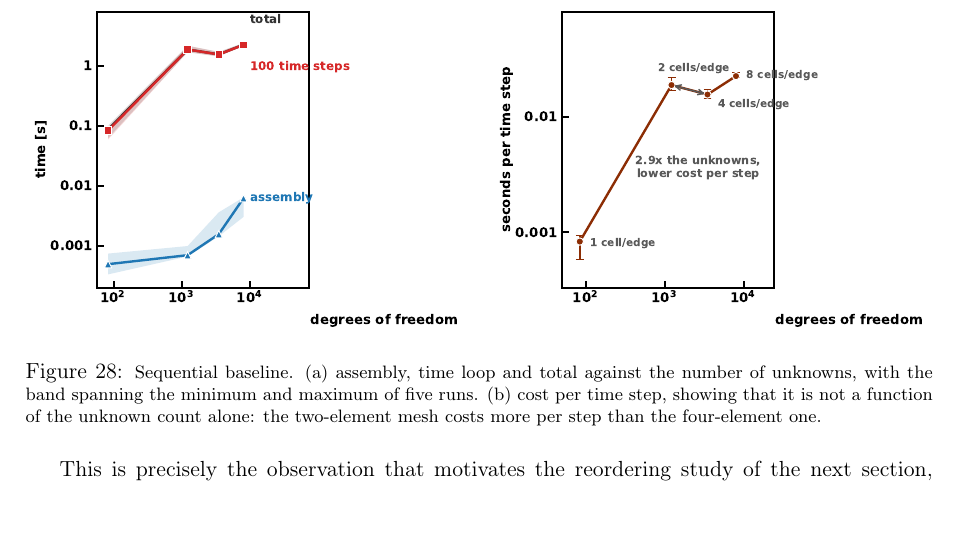
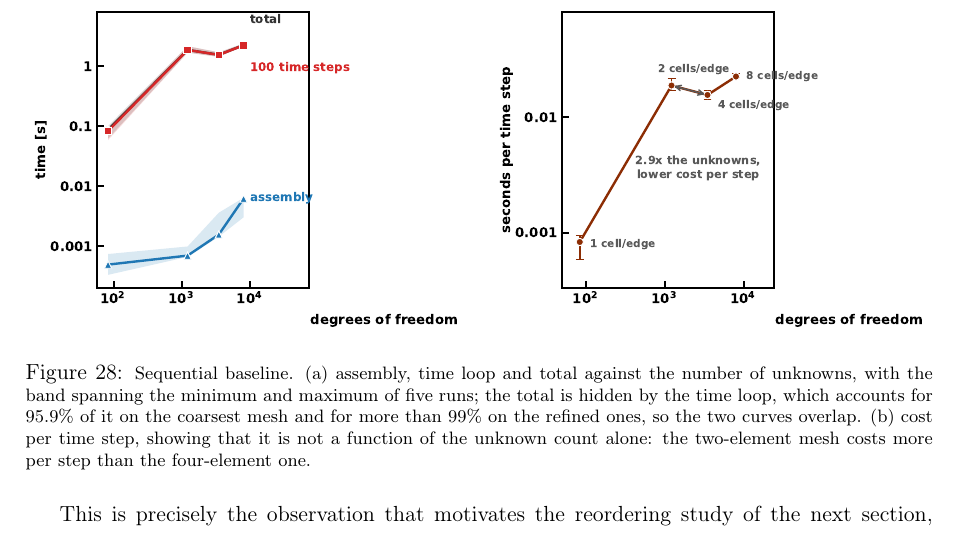
Before and after one commit to yosef-ben/AMSC_FEMG_Ben_Chedly, a LaTeX document (report/chapter5_performance_draft.tex): part of page 1 of 7, cut so that both start at the same text, the shorter picture padded with empty space. Compiled offline with pdfLaTeX.

Commit message:
Explain the hidden total curve in the baseline caption
The total and the time loop coincide to within a fraction of a percent,
so the red curve drawn on top covers the dark one; the caption now says
so, with the shares read from the stored baseline record, instead of
leaving the reader to wonder where the third series went.

```diff
--- a/report/chapter5_performance_draft.tex
+++ b/report/chapter5_performance_draft.tex
@@ -70,9 +70,11 @@ coarsest mesh, while allowing arbitrary refinement inside the connections.
 \includegraphics[width=\textwidth]{../benchmarks/22_fisher_kolmogorov_sequential_performance/results/sequential_performance.pdf}
 \caption{\footnotesize Sequential baseline. (a) assembly, time loop and
 total against the number of unknowns, with the band spanning the minimum
-and maximum of five runs. (b) cost per time step, showing that it is not a
-function of the unknown count alone: the two-element mesh costs more per
-step than the four-element one.}
+and maximum of five runs; the total is hidden by the time loop, which
+accounts for 95.9\% of it on the coarsest mesh and for more than 99\% on
+the refined ones, so the two curves overlap. (b) cost per time step,
+showing that it is not a function of the unknown count alone: the
+two-element mesh costs more per step than the four-element one.}
 \label{fig:seqbaseline}
 \end{figure}
 
```
Also changed, not shown: report/chapter5_performance_draft.pdf.
